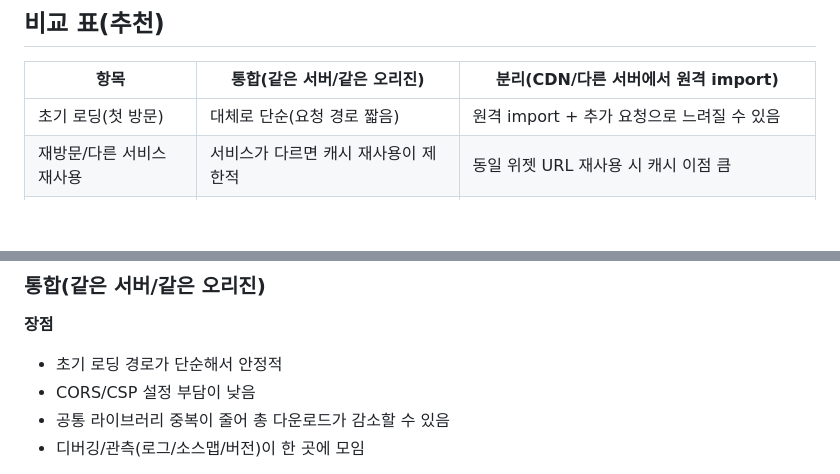
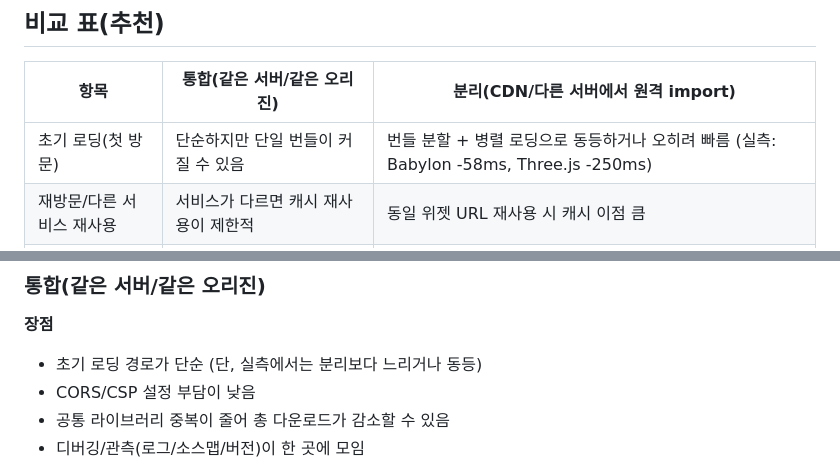
Before and after one commit to qkr7287/3d-widget-web-host, a Markdown page: docs/hosting-tradeoffs.md, 2 parts joined by grey strips. Rendered like a GitHub page; blank space fills up the shorter version.

Commit message:
docs: 실측 결과 반영하여 hosting-tradeoffs 수정
분리 구조가 통합보다 느리다는 기존 내용을 실측 데이터에 맞게 수정
(Babylon -58ms, Three.js -250ms 분리가 빠름)

Co-Authored-By: Claude Opus 4.6 <noreply@anthropic.com>

```diff
--- a/docs/hosting-tradeoffs.md
+++ b/docs/hosting-tradeoffs.md
@@ -16,7 +16,7 @@
 
 | 항목 | 통합(같은 서버/같은 오리진) | 분리(CDN/다른 서버에서 원격 import) |
 |---|---|---|
-| 초기 로딩(첫 방문) | 대체로 단순(요청 경로 짧음) | 원격 import + 추가 요청으로 느려질 수 있음 |
+| 초기 로딩(첫 방문) | 단순하지만 단일 번들이 커질 수 있음 | 번들 분할 + 병렬 로딩으로 동등하거나 오히려 빠름 (실측: Babylon -58ms, Three.js -250ms) |
 | 재방문/다른 서비스 재사용 | 서비스가 다르면 캐시 재사용이 제한적 | 동일 위젯 URL 재사용 시 캐시 이점 큼 |
 | 배포 결합도 | 호스트+위젯이 함께 배포되는 경우가 많음 | 위젯만 독립 배포/롤백 가능 |
 | 운영 설정 난이도 | 낮음(CORS 거의 X) | 높음(CORS/CSP 필수) |
@@ -31,7 +31,7 @@
 
 **장점**
 
-- 초기 로딩 경로가 단순해서 안정적
+- 초기 로딩 경로가 단순 (단, 실측에서는 분리보다 느리거나 동등)
 - CORS/CSP 설정 부담이 낮음
 - 공통 라이브러리 중복이 줄어 총 다운로드가 감소할 수 있음
 - 디버깅/관측(로그/소스맵/버전)이 한 곳에 모임
```
